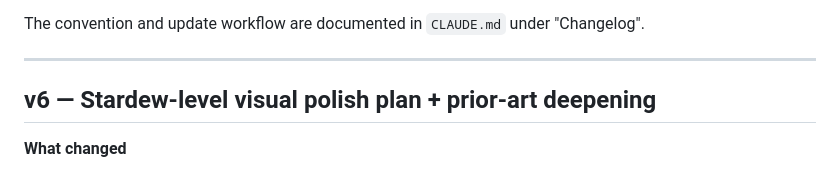
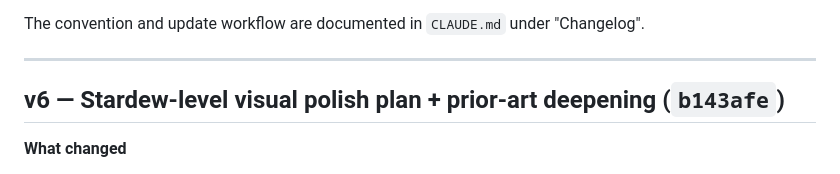
Before and after one commit to tomalterman/tiny-kitty-garden, a Markdown page: CHANGELOG.md, the part around the change. GitHub-like rendering.

Commit message:
docs: backfill v6 short SHA in CHANGELOG.md
Co-Authored-By: Claude Opus 4.6 (1M context) <noreply@anthropic.com>

```diff
--- a/CHANGELOG.md
+++ b/CHANGELOG.md
@@ -9,7 +9,7 @@ The convention and update workflow are documented in `CLAUDE.md` under
 
 ---
 
-## v6 — Stardew-level visual polish plan + prior-art deepening
+## v6 — Stardew-level visual polish plan + prior-art deepening (`b143afe`)
 
 **What changed**
 
```
